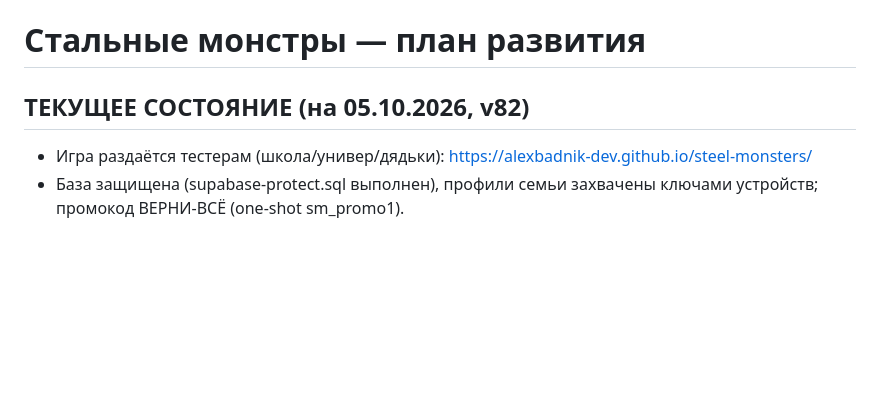
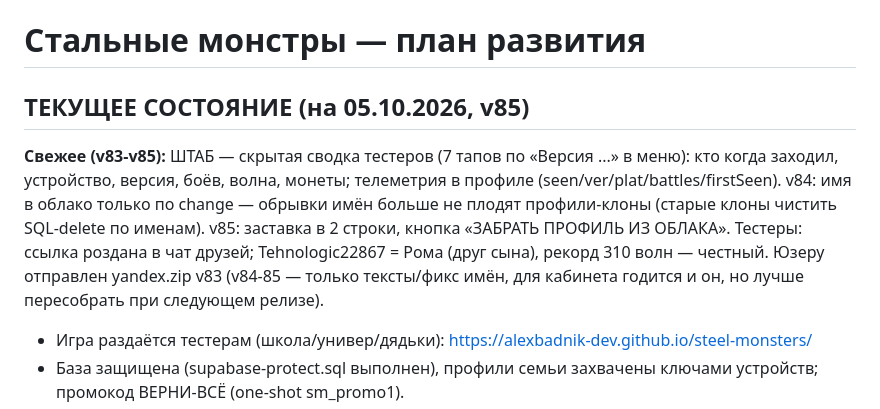
Before and after one commit to alexbadnik-dev/steel-monsters, a Markdown page: ROADMAP.md, the part around the change. GitHub-like rendering; blank space fills up the shorter version.

Commit message:
ROADMAP: снапшот v85 (ШТАБ, фикс клонов имён, тестеры)
Co-Authored-By: Claude Fable 5 <noreply@anthropic.com>
Claude-Session: https://claude.ai/code/session_01KqeVVkvzpDyL1tczNKbo5F

```diff
--- a/ROADMAP.md
+++ b/ROADMAP.md
@@ -1,6 +1,8 @@
 # Стальные монстры — план развития
 
-## ТЕКУЩЕЕ СОСТОЯНИЕ (на 05.10.2026, v82)
+## ТЕКУЩЕЕ СОСТОЯНИЕ (на 05.10.2026, v85)
+
+**Свежее (v83-v85):** ШТАБ — скрытая сводка тестеров (7 тапов по «Версия ...» в меню): кто когда заходил, устройство, версия, боёв, волна, монеты; телеметрия в профиле (seen/ver/plat/battles/firstSeen). v84: имя в облако только по change — обрывки имён больше не плодят профили-клоны (старые клоны чистить SQL-delete по именам). v85: заставка в 2 строки, кнопка «ЗАБРАТЬ ПРОФИЛЬ ИЗ ОБЛАКА». Тестеры: ссылка роздана в чат друзей; Tehnologic22867 = Рома (друг сына), рекорд 310 волн — честный. Юзеру отправлен yandex.zip v83 (v84-85 — только тексты/фикс имён, для кабинета годится и он, но лучше пересобрать при следующем релизе).
 - Игра раздаётся тестерам (школа/универ/дядьки):
   https://alexbadnik-dev.github.io/steel-monsters/
 - База защищена (supabase-protect.sql выполнен), профили семьи захвачены
```
